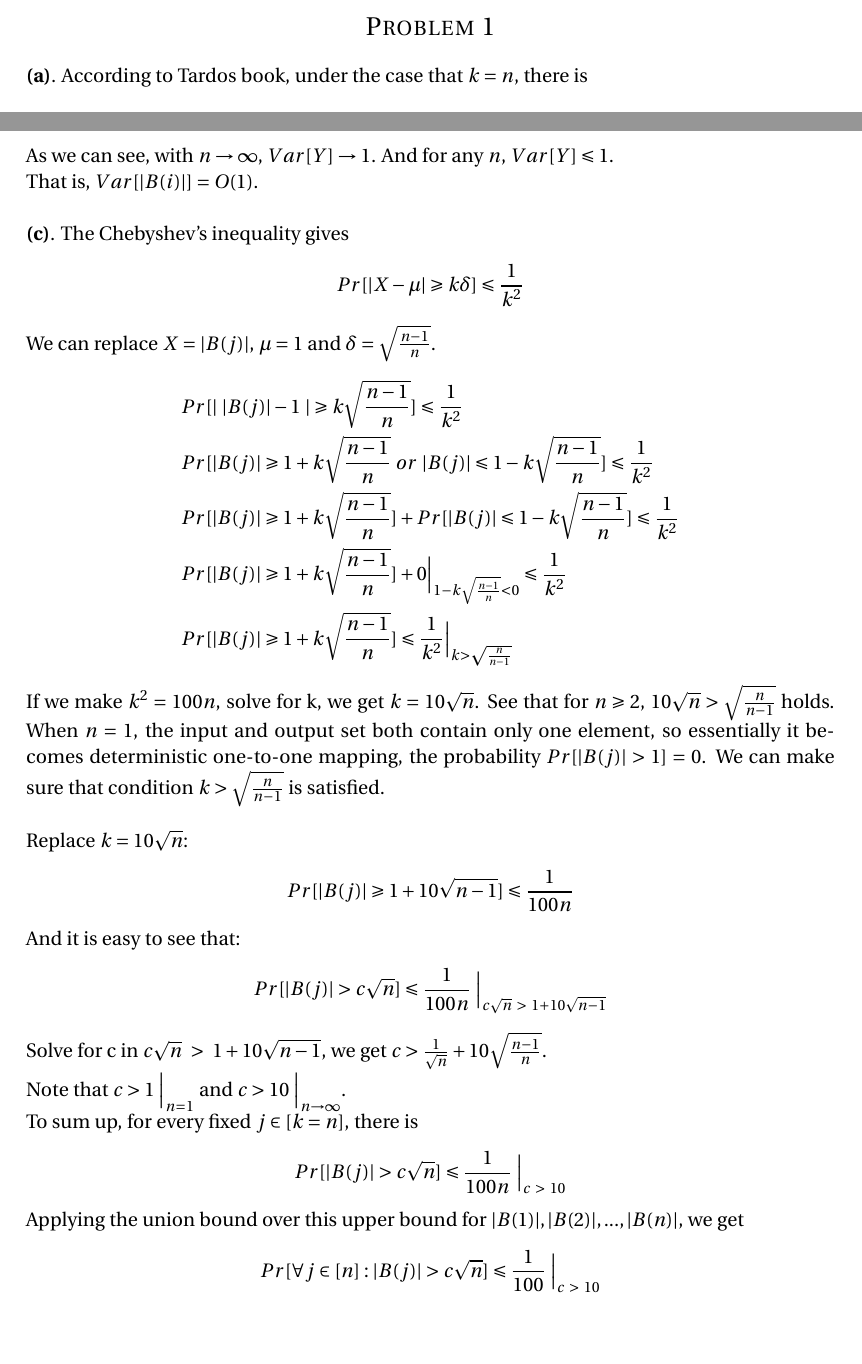
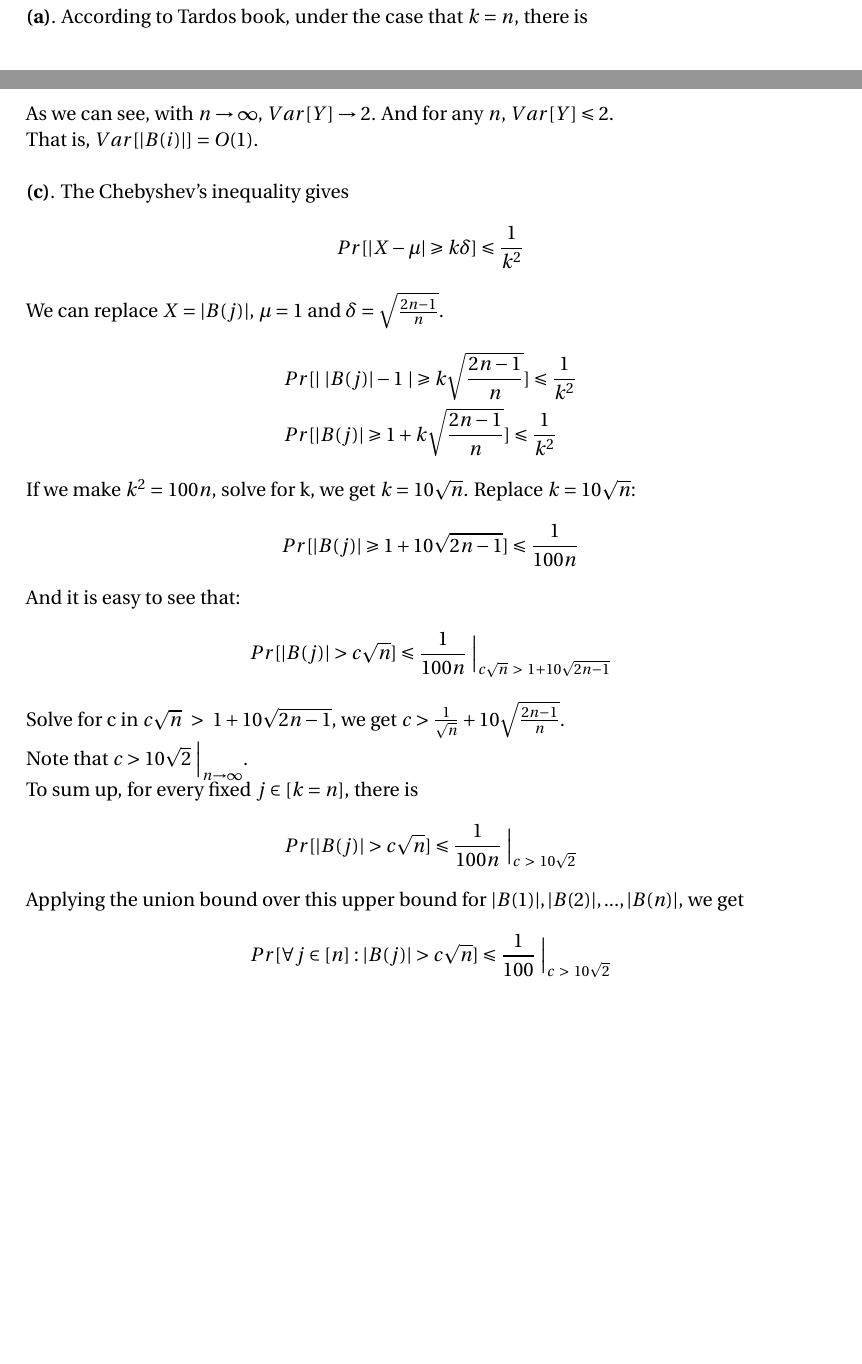
Before and after one commit to shawnsschen/CS6161_Algorithms, a LaTeX problem sheet (HW1.tex): two parts of pages 2 and 3 of 8, joined at a grey line, cut at the place of the change, the shorter picture padded with empty space. Compiled offline with pdfLaTeX.

Commit message:
corrected problem 1

```diff
--- a/HW1.tex
+++ b/HW1.tex
@@ -115,6 +115,6 @@ Var[Y] &= \mathbb{E}[Y^2] - (\mathbb{E}[Y])^2 \\
 \end{split}
 \end{align*}
-As we can see, with $n \to \infty$, $Var[Y] \to 1$. And for any $n$, $Var[Y] \leqslant 1$. \\
+As we can see, with $n \to \infty$, $Var[Y] \to 2$. And for any $n$, $Var[Y] \leqslant 2$. \\
 That is, $Var[|B(i)|] = O(1)$.
 \\
 
@@ -124,43 +124,38 @@ That is, $Var[|B(i)|] = O(1)$.
 Pr[|X-\mu| \geqslant k\delta] \leqslant \frac{1}{k^2}
 \end{split}
 \end{align*}
-We can replace $X = |B(j)|$, $\mu = 1$ and $\delta = \sqrt{\frac{n-1}{n}}$.
+We can replace $X = |B(j)|$, $\mu = 1$ and $\delta = \sqrt{\frac{2n-1}{n}}$.
 \begin{align*}
 \begin{split}
-&Pr[|\ |B(j)|-1\ | \geqslant k\sqrt{\frac{n-1}{n}}] \leqslant \frac{1}{k^2} \\
-&Pr[|B(j)| \geqslant 1+k\sqrt{\frac{n-1}{n}} \ or \ |B(j)| \leqslant 1-k\sqrt{\frac{n-1}{n}}] \leqslant \frac{1}{k^2} \\
-&Pr[|B(j)| \geqslant 1+k\sqrt{\frac{n-1}{n}}] + Pr[|B(j)| \leqslant 1-k\sqrt{\frac{n-1}{n}}] \leqslant \frac{1}{k^2} \\
-&Pr[|B(j)| \geqslant 1+k\sqrt{\frac{n-1}{n}}] + 0 \bigg|_{1-k\sqrt{\frac{n-1}{n}} \textless 0} \leqslant \frac{1}{k^2} \\
-&Pr[|B(j)| \geqslant 1+k\sqrt{\frac{n-1}{n}}] \leqslant \frac{1}{k^2} \bigg|_{k \textgreater \sqrt{\frac{n}{n-1}}} \\
+&Pr[|\ |B(j)|-1\ | \geqslant k\sqrt{\frac{2n-1}{n}}] \leqslant \frac{1}{k^2} \\
+&Pr[|B(j)| \geqslant 1+k\sqrt{\frac{2n-1}{n}}] \leqslant \frac{1}{k^2} \\
 \end{split}
 \end{align*}
-If we make $k^2 = 100n$, solve for k, we get $k = 10\sqrt{n}$. See that for $n \geqslant 2$, $10\sqrt{n} \textgreater \sqrt{\frac{n}{n-1}}$ holds. When $n = 1$, the input and output set both contain only one element, so essentially it becomes deterministic one-to-one mapping, the probability $Pr[|B(j)|>1]=0$.
-We can make sure that condition $k \textgreater \sqrt{\frac{n}{n-1}}$ is satisfied. \\
-
+If we make $k^2 = 100n$, solve for k, we get $k = 10\sqrt{n}$.
 Replace $k = 10\sqrt{n}$:
 \begin{align*}
 \begin{split}
-Pr[|B(j)| \geqslant 1+10\sqrt{n-1}] \leqslant \frac{1}{100n}
+Pr[|B(j)| \geqslant 1+10\sqrt{2n-1}] \leqslant \frac{1}{100n}
 \end{split}
 \end{align*}
 And it is easy to see that:
 \begin{align*}
 \begin{split}
-Pr[|B(j)| \textgreater c\sqrt{n}] \leqslant \frac{1}{100n} \ \bigg|_{c\sqrt{n} \ \textgreater \ 1+10\sqrt{n-1}}
+Pr[|B(j)| \textgreater c\sqrt{n}] \leqslant \frac{1}{100n} \ \bigg|_{c\sqrt{n} \ \textgreater \ 1+10\sqrt{2n-1}}
 \end{split}
 \end{align*}
-Solve for c in $c\sqrt{n} \ \textgreater \ 1+10\sqrt{n-1}$, we get $c \textgreater \frac{1}{\sqrt{n}} + 10\sqrt{\frac{n-1}{n}}$. \\
-Note that $c > 1 \ \bigg|_{n=1}$ and $c > 10 \ \bigg|_{n \to \infty}$. \\
+Solve for c in $c\sqrt{n} \ \textgreater \ 1+10\sqrt{2n-1}$, we get $c \textgreater \frac{1}{\sqrt{n}} + 10\sqrt{\frac{2n-1}{n}}$. \\
+Note that $c > 10\sqrt{2} \ \bigg|_{n \to \infty}$. \\
 To sum up, for every fixed $j \in [k=n]$, there is
 \begin{align*}
 \begin{split}
-Pr[|B(j)| \textgreater c\sqrt{n}] \leqslant \frac{1}{100n} \ \bigg|_{c \ \textgreater \ 10}
+Pr[|B(j)| \textgreater c\sqrt{n}] \leqslant \frac{1}{100n} \ \bigg|_{c \ \textgreater \ 10\sqrt{2}}
 \end{split}
 \end{align*}
 Applying the union bound over this upper bound for $|B(1)|, |B(2)|, ..., |B(n)|$, we get
 \begin{align*}
 \begin{split}
-Pr[\forall j \in [n]: |B(j)| \textgreater c\sqrt{n}] \leqslant \frac{1}{100} \ \bigg|_{c \ \textgreater \ 10}
+Pr[\forall j \in [n]: |B(j)| \textgreater c\sqrt{n}] \leqslant \frac{1}{100} \ \bigg|_{c \ \textgreater \ 10\sqrt{2}}
 \end{split}
 \end{align*}
 Flip it over, we have
```
Also changed, not shown: HW1.tex (8 more changed lines).
